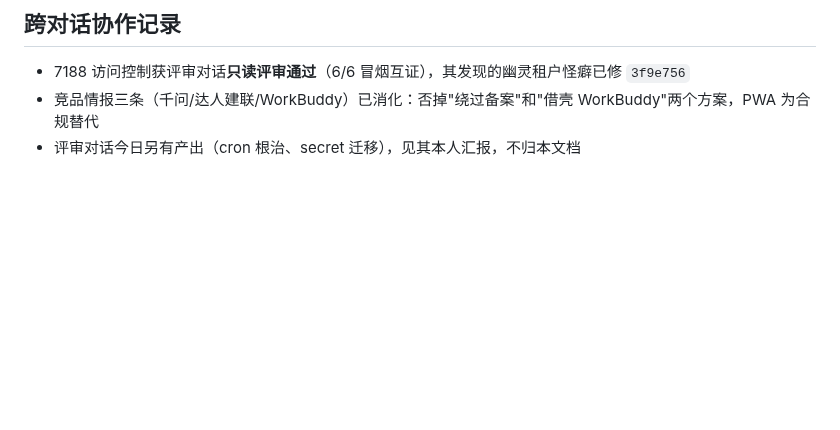
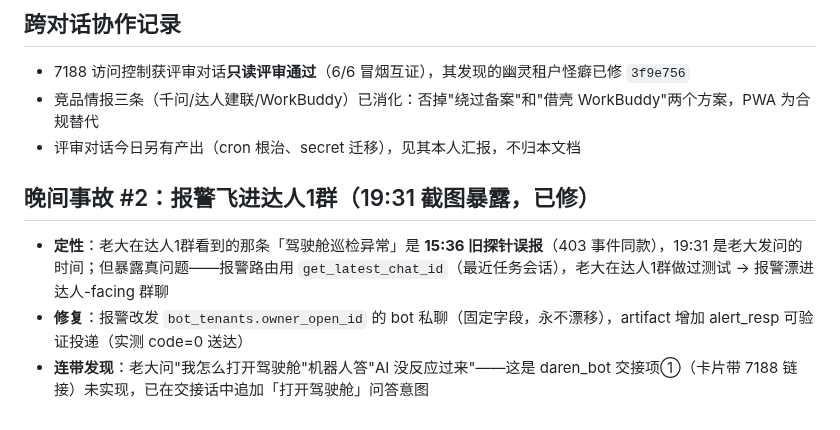
Before and after one commit to 1920977306/solobrave, a Markdown page: docs/PROGRESS-2026-10-20.md, the part around the change. GitHub-like rendering; blank space fills up the shorter version.

Commit message:
docs: 事故#2记录——报警路由漂移进达人1群,已改 owner_open_id 私聊

```diff
--- a/docs/PROGRESS-2026-10-20.md
+++ b/docs/PROGRESS-2026-10-20.md
@@ -50,3 +50,9 @@
 - 7188 访问控制获评审对话**只读评审通过**（6/6 冒烟互证），其发现的幽灵租户怪癖已修 `3f9e756`
 - 竞品情报三条（千问/达人建联/WorkBuddy）已消化：否掉"绕过备案"和"借壳 WorkBuddy"两个方案，PWA 为合规替代
 - 评审对话今日另有产出（cron 根治、secret 迁移），见其本人汇报，不归本文档
+
+## 晚间事故 #2：报警飞进达人1群（19:31 截图暴露，已修）
+
+- **定性**：老大在达人1群看到的那条「驾驶舱巡检异常」是 **15:36 旧探针误报**（403 事件同款），19:31 是老大发问的时间；但暴露真问题——报警路由用 `get_latest_chat_id`（最近任务会话），老大在达人1群做过测试 → 报警漂进达人-facing 群聊
+- **修复**：报警改发 `bot_tenants.owner_open_id` 的 bot 私聊（固定字段，永不漂移），artifact 增加 alert_resp 可验证投递（实测 code=0 送达）
+- **连带发现**：老大问"我怎么打开驾驶舱"机器人答"AI 没反应过来"——这是 daren_bot 交接项①（卡片带 7188 链接）未实现，已在交接话中追加「打开驾驶舱」问答意图
```
